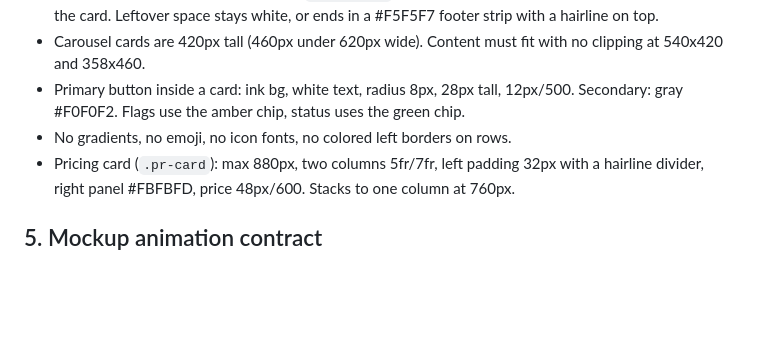
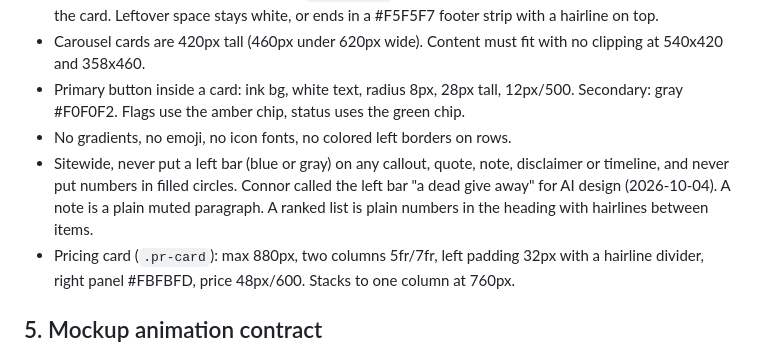
Before and after one commit to cflorczyk9/briefly_website, a Markdown page: DESIGN.md, the part around the change. Drawn GitHub-style; blank space fills up the shorter version.

Commit message:
DESIGN.md: no left bars or numbered circles anywhere on the site
Co-Authored-By: Claude Opus 5.5 <noreply@anthropic.com>

```diff
--- a/DESIGN.md
+++ b/DESIGN.md
@@ -68,6 +68,7 @@ Every app-look card (hero chat, On the day cards, client picture, pricing) share
 - Carousel cards are 420px tall (460px under 620px wide). Content must fit with no clipping at 540x420 and 358x460.
 - Primary button inside a card: ink bg, white text, radius 8px, 28px tall, 12px/500. Secondary: gray #F0F0F2. Flags use the amber chip, status uses the green chip.
 - No gradients, no emoji, no icon fonts, no colored left borders on rows.
+- Sitewide, never put a left bar (blue or gray) on any callout, quote, note, disclaimer or timeline, and never put numbers in filled circles. Connor called the left bar "a dead give away" for AI design (2026-10-04). A note is a plain muted paragraph. A ranked list is plain numbers in the heading with hairlines between items.
 - Pricing card (`.pr-card`): max 880px, two columns 5fr/7fr, left padding 32px with a hairline divider, right panel #FBFBFD, price 48px/600. Stacks to one column at 760px.
 
 ## 5. Mockup animation contract
```
